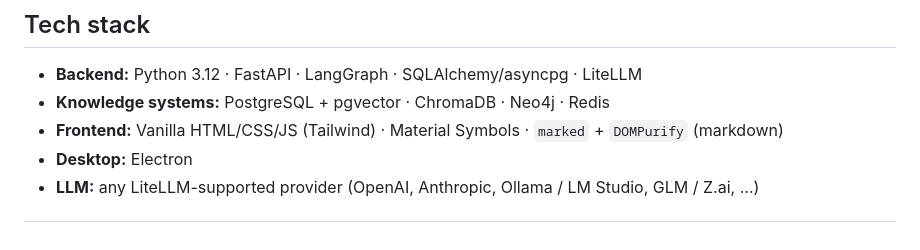
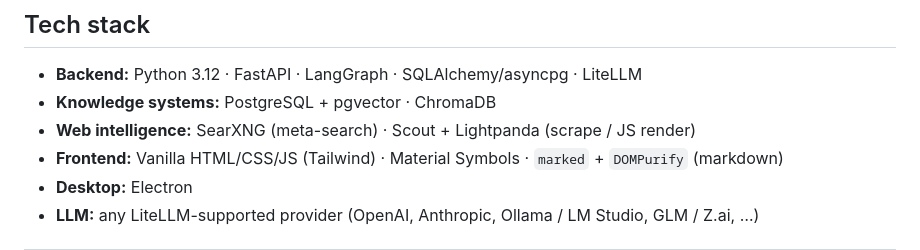
Before and after one commit to mkaydin/COM, a Markdown page: README.md, the part around one of its changes. Drawn GitHub-style.

```diff
--- a/README.md
+++ b/README.md
@@ -77,7 +97,8 @@ Available as a desktop app (Electron) or in the browser.
 ## Tech stack
 
 - **Backend:** Python 3.12 · FastAPI · LangGraph · SQLAlchemy/asyncpg · LiteLLM
-- **Knowledge systems:** PostgreSQL + pgvector · ChromaDB · Neo4j · Redis
+- **Knowledge systems:** PostgreSQL + pgvector · ChromaDB
+- **Web intelligence:** SearXNG (meta-search) · Scout + Lightpanda (scrape / JS render)
 - **Frontend:** Vanilla HTML/CSS/JS (Tailwind) · Material Symbols · `marked` + `DOMPurify` (markdown)
 - **Desktop:** Electron
 - **LLM:** any LiteLLM-supported provider (OpenAI, Anthropic, Ollama / LM Studio, GLM / Z.ai, …)
```
Also changed, not shown: other parts of README.md (+39 -19 lines).
